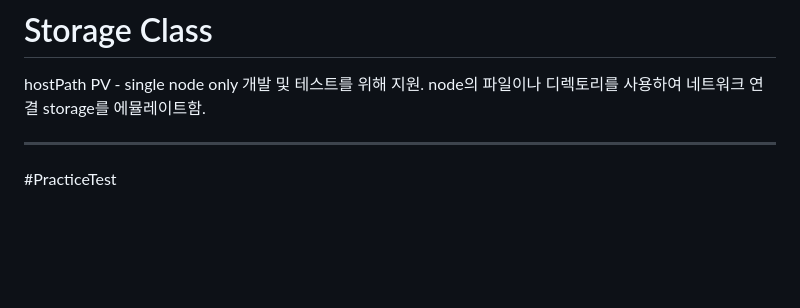
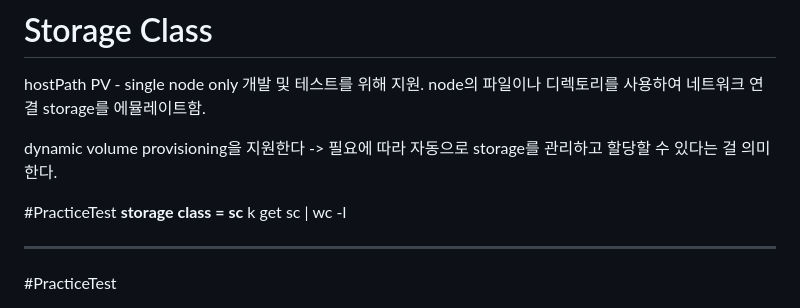
Before and after one commit to codeleo-cat/amari-s-dev-log, a Markdown page: Kubernetes ⎈/CKA/8. Storage.md, the part around the change. Drawn GitHub-style; blank space fills up the shorter version.

Commit message:
vault : 2024-07-12 17:30

```diff
--- a/Kubernetes ⎈/CKA/8. Storage.md
+++ b/Kubernetes ⎈/CKA/8. Storage.md
@@ -10,7 +10,11 @@ container의 file 시스템과 연결됨.
 
 hostPath PV - single node only 개발 및 테스트를 위해 지원. node의 파일이나 디렉토리를 사용하여 네트워크 연결 storage를 에뮬레이트함.
 
+dynamic volume provisioning을 지원한다 -> 필요에 따라 자동으로 storage를 관리하고 할당할 수 있다는 걸 의미한다.
 
+#PracticeTest
+**storage class = sc**
+k get sc | wc -l
 
 
 ---
```
Also changed, not shown: Kubernetes ⎈/CKA/3. Scheduling.md (+0 -1 lines).
